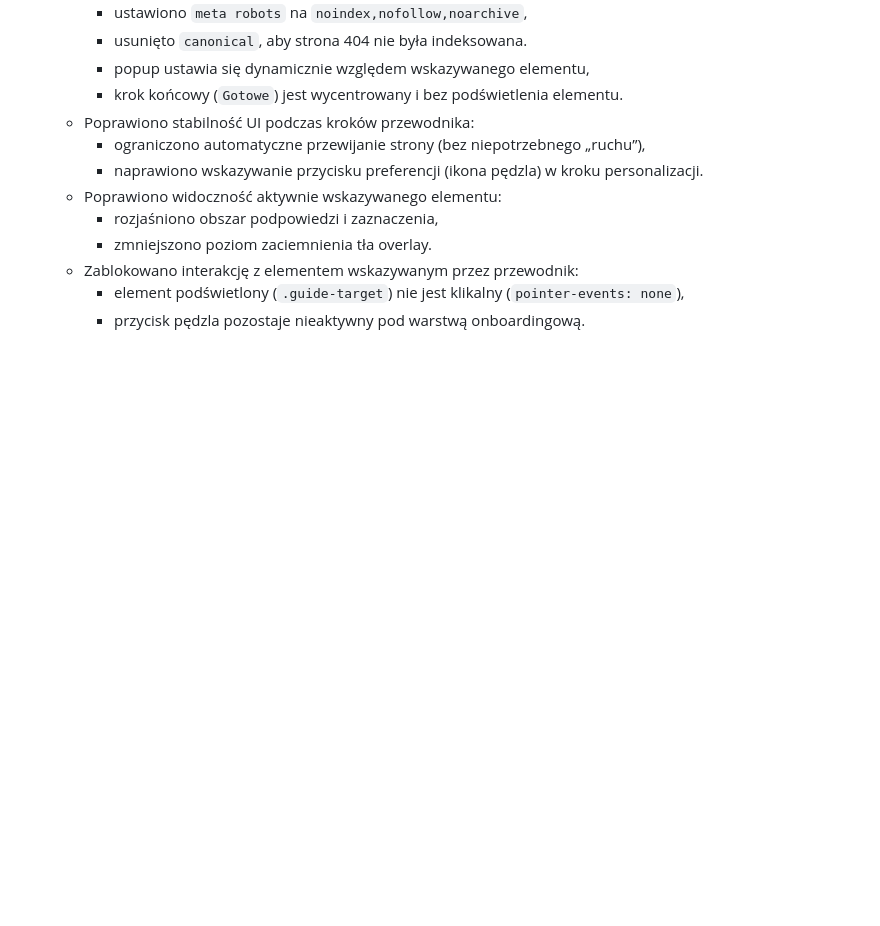
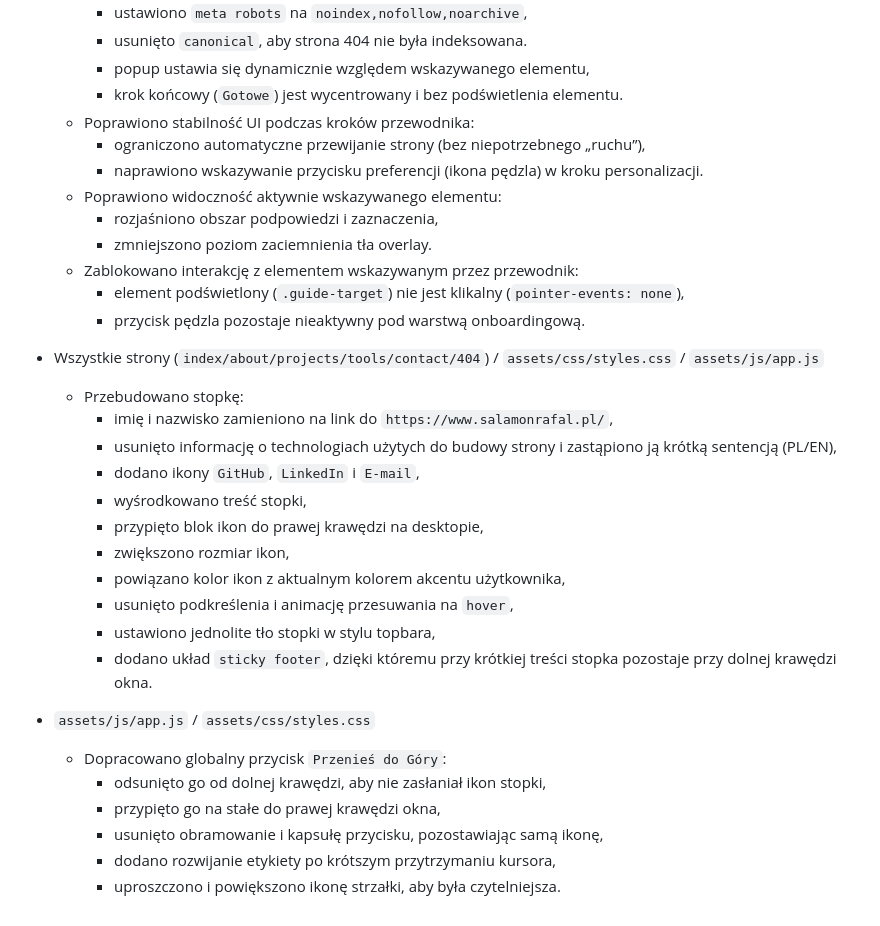
Before and after one commit to salamonrafal/ai-example-portfolio-page, a Markdown page: README.md, the part around the change. Rendered like a GitHub page; blank space fills up the shorter version.

Commit message:
Revamp footer design and functionality across all pages; enhance visibility of social media links, streamline content, and implement sticky footer layout

```diff
--- a/README.md
+++ b/README.md
@@ -334,3 +334,23 @@ python -m http.server 8080
   - Zablokowano interakcję z elementem wskazywanym przez przewodnik:
     - element podświetlony (`.guide-target`) nie jest klikalny (`pointer-events: none`),
     - przycisk pędzla pozostaje nieaktywny pod warstwą onboardingową.
+
+- Wszystkie strony (`index/about/projects/tools/contact/404`) / `assets/css/styles.css` / `assets/js/app.js`
+  - Przebudowano stopkę:
+    - imię i nazwisko zamieniono na link do `https://www.salamonrafal.pl/`,
+    - usunięto informację o technologiach użytych do budowy strony i zastąpiono ją krótką sentencją (PL/EN),
+    - dodano ikony `GitHub`, `LinkedIn` i `E-mail`,
+    - wyśrodkowano treść stopki,
+    - przypięto blok ikon do prawej krawędzi na desktopie,
+    - zwiększono rozmiar ikon,
+    - powiązano kolor ikon z aktualnym kolorem akcentu użytkownika,
+    - usunięto podkreślenia i animację przesuwania na `hover`,
+    - ustawiono jednolite tło stopki w stylu topbara,
+    - dodano układ `sticky footer`, dzięki któremu przy krótkiej treści stopka pozostaje przy dolnej krawędzi okna.
+- `assets/js/app.js` / `assets/css/styles.css`
+  - Dopracowano globalny przycisk `Przenieś do Góry`:
+    - odsunięto go od dolnej krawędzi, aby nie zasłaniał ikon stopki,
+    - przypięto go na stałe do prawej krawędzi okna,
+    - usunięto obramowanie i kapsułę przycisku, pozostawiając samą ikonę,
+    - dodano rozwijanie etykiety po krótszym przytrzymaniu kursora,
+    - uproszczono i powiększono ikonę strzałki, aby była czytelniejsza.
```
